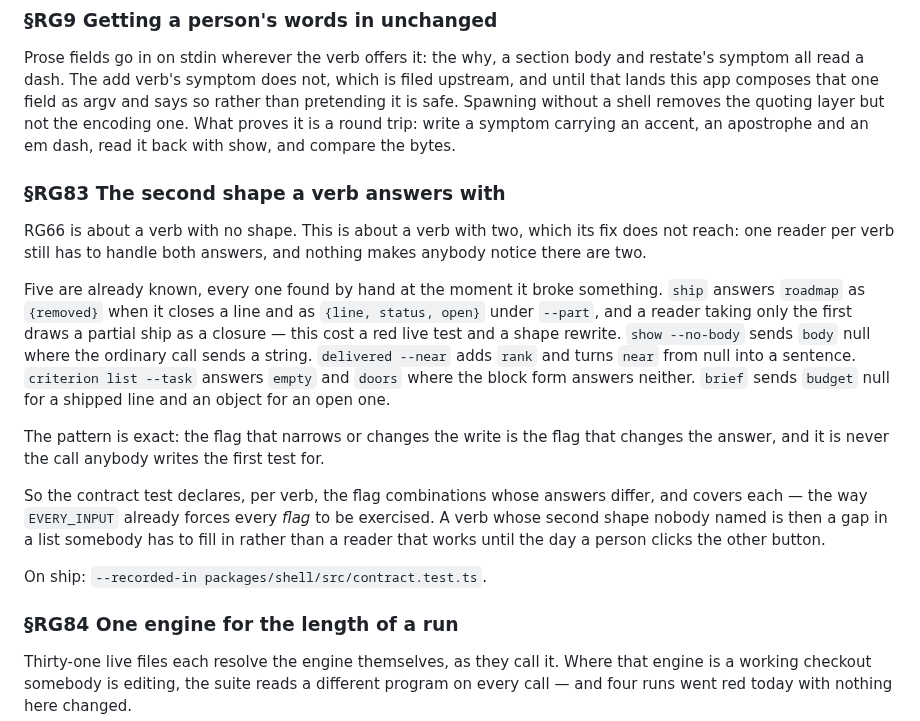
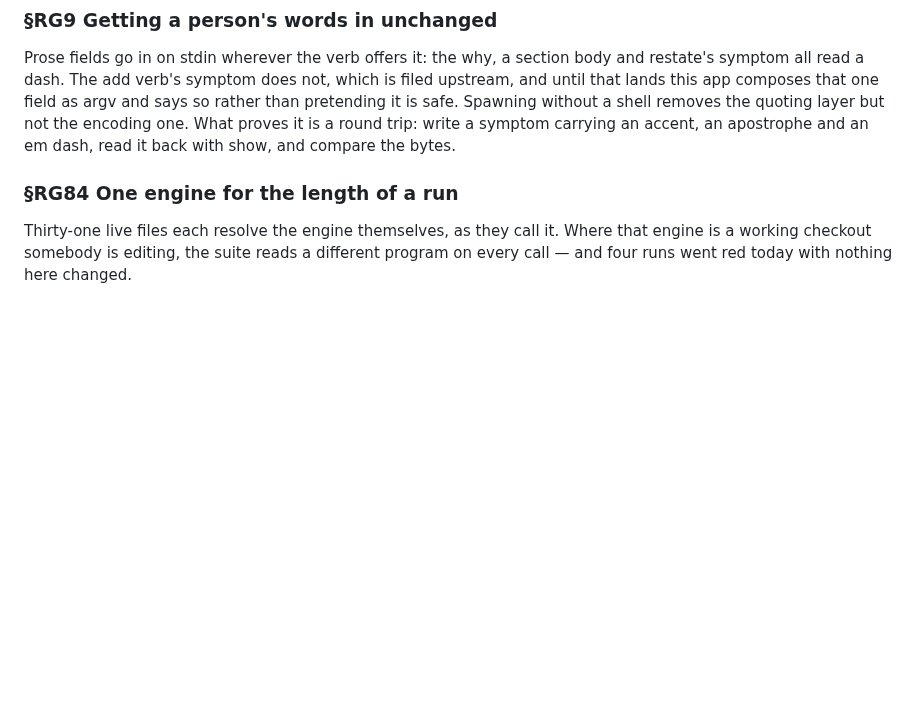
Before and after one commit to alegauss/roadkeep-gui, a Markdown page: docs/IMPROVEMENTS.md, the part around the change. Rendered like a GitHub page; blank space fills up the shorter version.

```diff
--- a/docs/IMPROVEMENTS.md
+++ b/docs/IMPROVEMENTS.md
@@ -10,31 +10,6 @@ upstream, and until that lands this app composes that one field as argv and says
 rather than pretending it is safe. Spawning without a shell removes the quoting layer
 but not the encoding one. What proves it is a round trip: write a symptom carrying an
 accent, an apostrophe and an em dash, read it back with show, and compare the bytes.
-
-### §RG83 The second shape a verb answers with
-
-RG66 is about a verb with no shape. This is about a verb with two, which its fix does
-not reach: one reader per verb still has to handle both answers, and nothing makes
-anybody notice there are two.
-
-Five are already known, every one found by hand at the moment it broke something. `ship`
-answers `roadmap` as `{removed}` when it closes a line and as `{line, status, open}`
-under `--part`, and a reader taking only the first draws a partial ship as a closure —
-this cost a red live test and a shape rewrite. `show --no-body` sends `body` null where
-the ordinary call sends a string. `delivered --near` adds `rank` and turns `near` from
-null into a sentence. `criterion list --task` answers `empty` and `doors` where the
-block form answers neither. `brief` sends `budget` null for a shipped line and an object
-for an open one.
-
-The pattern is exact: the flag that narrows or changes the write is the flag that
-changes the answer, and it is never the call anybody writes the first test for.
-
-So the contract test declares, per verb, the flag combinations whose answers differ, and
-covers each — the way `EVERY_INPUT` already forces every *flag* to be exercised. A verb
-whose second shape nobody named is then a gap in a list somebody has to fill in rather
-than a reader that works until the day a person clicks the other button.
-
-On ship: `--recorded-in packages/shell/src/contract.test.ts`.
 
 ### §RG84 One engine for the length of a run
 
```
Also changed, not shown: docs/CHANGELOG.md (+1 -0 lines), docs/ROADMAP.md (+0 -1 lines).
